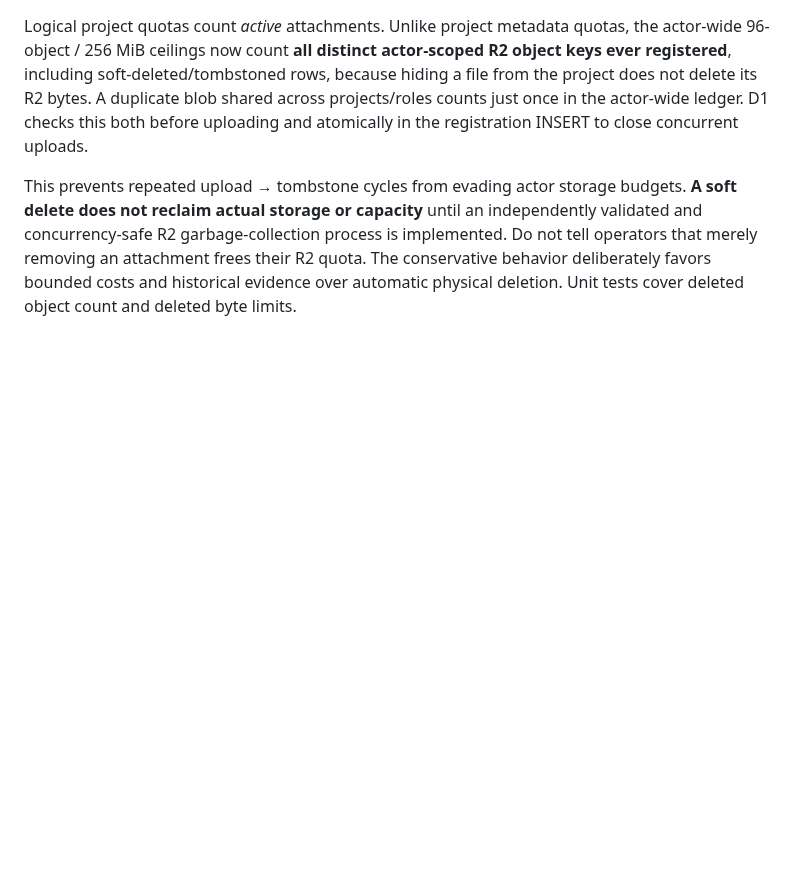
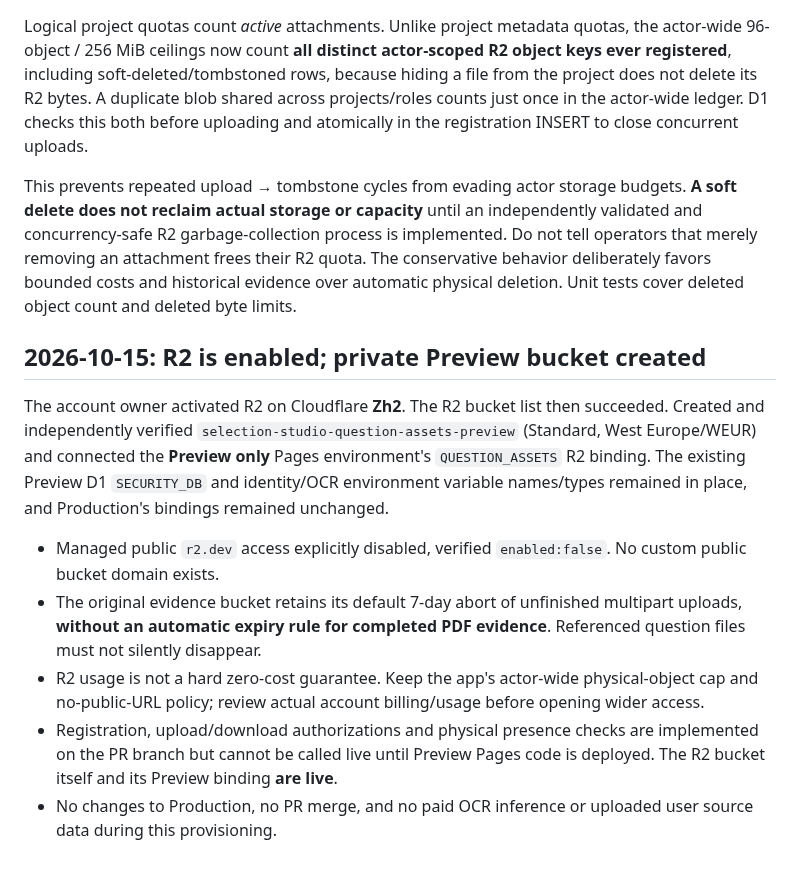
Before and after one commit to mrst10578/Selection-Studio, a Markdown page: docs/zh-81-private-assets.md, the part around the change. Drawn GitHub-style; blank space fills up the shorter version.

Commit message:
ops: document live private R2 Preview buckets and binding verification

```diff
--- a/docs/zh-81-private-assets.md
+++ b/docs/zh-81-private-assets.md
@@ -45,3 +45,14 @@ Re-uploading a byte-identical, already active project attachment verifies the pr
 Logical project quotas count *active* attachments. Unlike project metadata quotas, the actor-wide 96-object / 256 MiB ceilings now count **all distinct actor-scoped R2 object keys ever registered**, including soft-deleted/tombstoned rows, because hiding a file from the project does not delete its R2 bytes. A duplicate blob shared across projects/roles counts just once in the actor-wide ledger. D1 checks this both before uploading and atomically in the registration INSERT to close concurrent uploads.
 
 This prevents repeated upload → tombstone cycles from evading actor storage budgets. **A soft delete does not reclaim actual storage or capacity** until an independently validated and concurrency-safe R2 garbage-collection process is implemented. Do not tell operators that merely removing an attachment frees their R2 quota. The conservative behavior deliberately favors bounded costs and historical evidence over automatic physical deletion. Unit tests cover deleted object count and deleted byte limits.
+
+
+## 2026-10-15: R2 is enabled; private Preview bucket created
+
+The account owner activated R2 on Cloudflare **Zh2**. The R2 bucket list then succeeded. Created and independently verified `selection-studio-question-assets-preview` (Standard, West Europe/WEUR) and connected the **Preview only** Pages environment's `QUESTION_ASSETS` R2 binding. The existing Preview D1 `SECURITY_DB` and identity/OCR environment variable names/types remained in place, and Production's bindings remained unchanged.
+
+- Managed public `r2.dev` access explicitly disabled, verified `enabled:false`. No custom public bucket domain exists.
+- The original evidence bucket retains its default 7-day abort of unfinished multipart uploads, **without an automatic expiry rule for completed PDF evidence**. Referenced question files must not silently disappear.
+- R2 usage is not a hard zero-cost guarantee. Keep the app's actor-wide physical-object cap and no-public-URL policy; review actual account billing/usage before opening wider access.
+- Registration, upload/download authorizations and physical presence checks are implemented on the PR branch but cannot be called live until Preview Pages code is deployed. The R2 bucket itself and its Preview binding **are live**.
+- No changes to Production, no PR merge, and no paid OCR inference or uploaded user source data during this provisioning.
```
